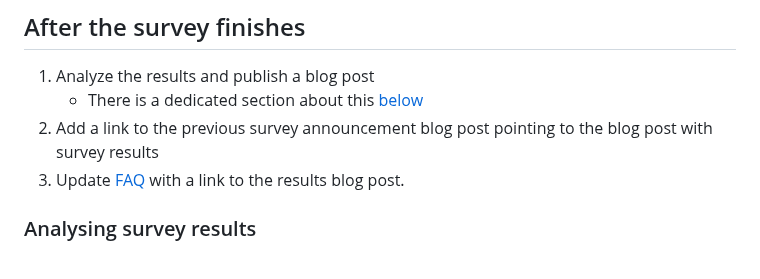
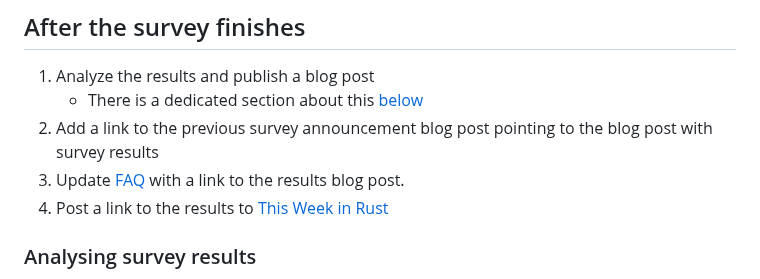
Before and after one commit to rust-lang/surveys, a Markdown page: annual-survey.md, the part around the change. GitHub-like rendering.

Commit message:
Add a mention of sending survey results to TWiR

```diff
--- a/annual-survey.md
+++ b/annual-survey.md
@@ -42,6 +42,7 @@ it should nevertheless be helpful as a guide.
    - There is a dedicated section about this [below](#analysing-survey-results)
 2. Add a link to the previous survey announcement blog post pointing to the blog post with survey results
 3. Update [FAQ](documents/Community-Survey-FAQ.md) with a link to the results blog post.
+4. Post a link to the results to [This Week in Rust](https://this-week-in-rust.org/)
 
 ### Analysing survey results
 After the survey finishes, we should generate a PDF with a report and a blog post that will be published on https://blog.rust-lang.org/.
```
